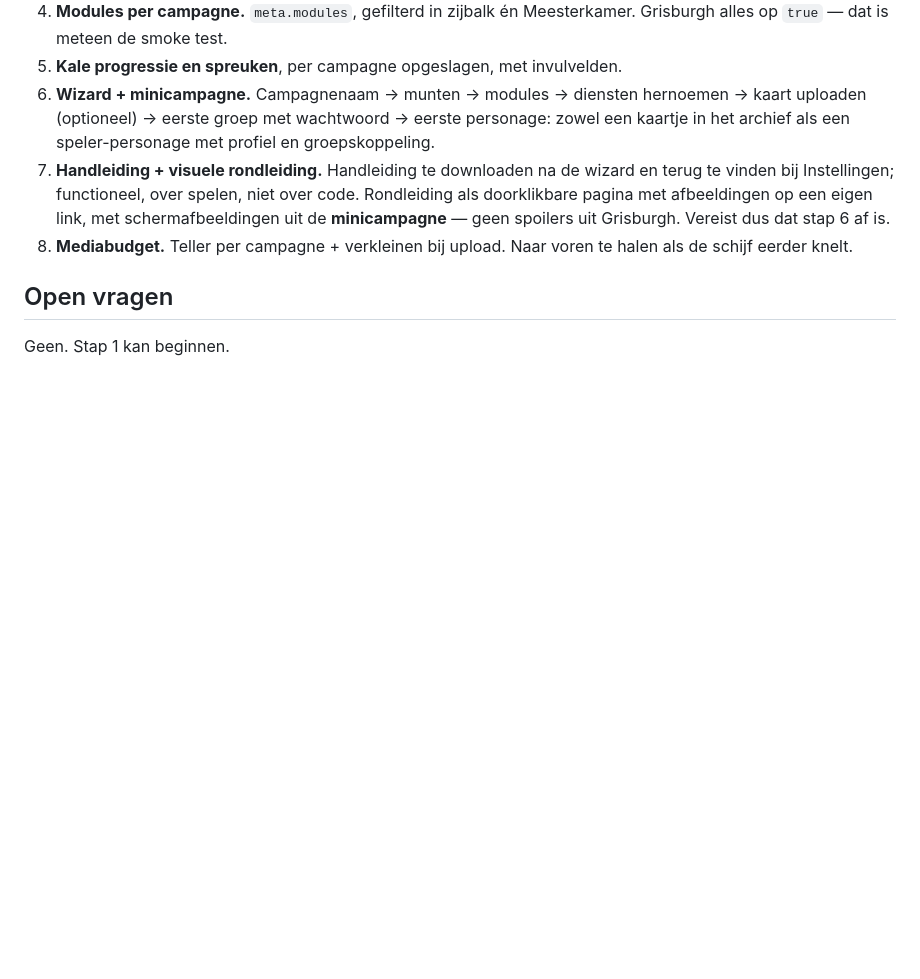
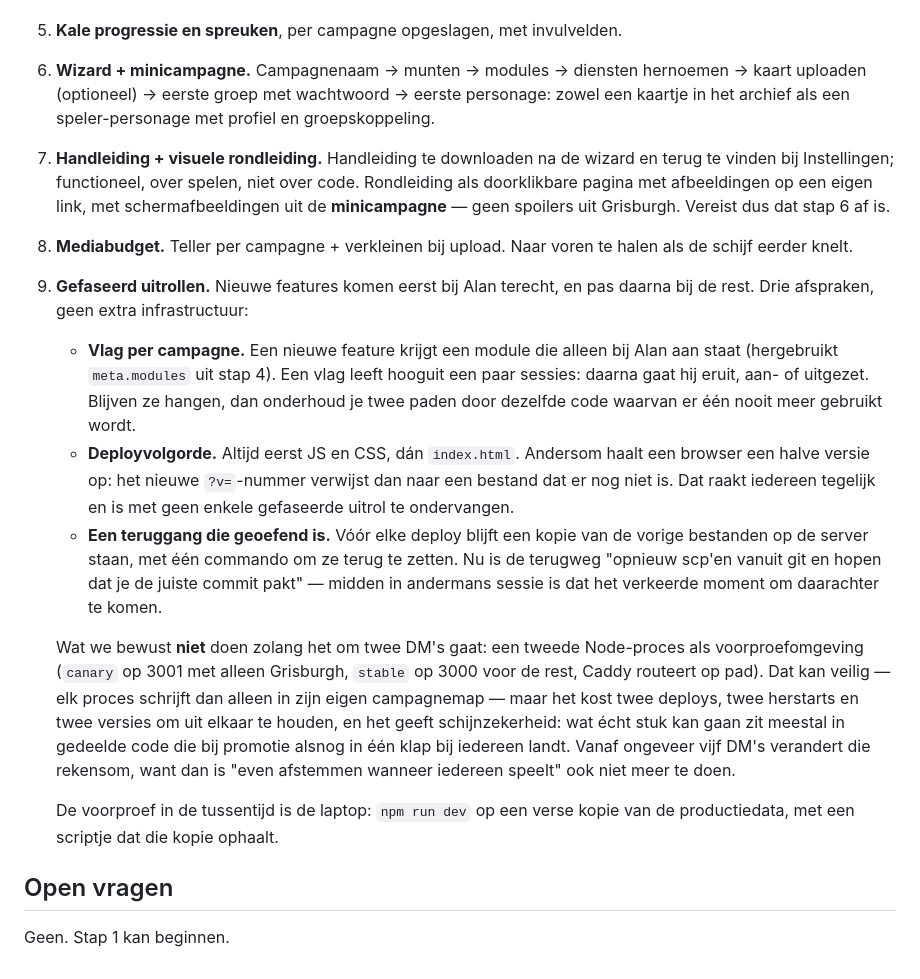
Before and after one commit to mossalan-dot/Grisburgh, a Markdown page: docs/multi-dm-plan.md, the part around the change. Drawn GitHub-style; blank space fills up the shorter version.

Commit message:
Werkdocument: stap 9 — gefaseerd uitrollen
Nieuwe features eerst bij Alan, daarna bij de rest, zonder extra
infrastructuur: een vlag per campagne (hergebruikt meta.modules uit stap 4,
met een houdbaarheidsdatum), een vaste deployvolgorde (JS en CSS vóór
index.html, anders haalt een browser een halve versie op) en een teruggang
die geoefend is.

Een tweede Node-proces als voorproefomgeving blijft bewust achterwege zolang
het om twee DM's gaat; vanaf ongeveer vijf wordt die afweging anders.

Co-Authored-By: Claude Opus 5 <noreply@anthropic.com>
Claude-Session: https://claude.ai/code/session_01817CNLb9a4p4gGbQqWMDCX

```diff
--- a/docs/multi-dm-plan.md
+++ b/docs/multi-dm-plan.md
@@ -136,6 +136,35 @@ Elke stap eindigt met: Grisburgh doet nog exact wat het deed.
    Vereist dus dat stap 6 af is.
 8. **Mediabudget.** Teller per campagne + verkleinen bij upload. Naar voren te
    halen als de schijf eerder knelt.
+9. **Gefaseerd uitrollen.** Nieuwe features komen eerst bij Alan terecht, en pas
+   daarna bij de rest. Drie afspraken, geen extra infrastructuur:
+   - **Vlag per campagne.** Een nieuwe feature krijgt een module die alleen bij
+     Alan aan staat (hergebruikt `meta.modules` uit stap 4). Een vlag leeft
+     hooguit een paar sessies: daarna gaat hij eruit, aan- of uitgezet. Blijven
+     ze hangen, dan onderhoud je twee paden door dezelfde code waarvan er één
+     nooit meer gebruikt wordt.
+   - **Deployvolgorde.** Altijd eerst JS en CSS, dán `index.html`. Andersom haalt
+     een browser een halve versie op: het nieuwe `?v=`-nummer verwijst dan naar
+     een bestand dat er nog niet is. Dat raakt iedereen tegelijk en is met geen
+     enkele gefaseerde uitrol te ondervangen.
+   - **Een teruggang die geoefend is.** Vóór elke deploy blijft een kopie van de
+     vorige bestanden op de server staan, met één commando om ze terug te zetten.
+     Nu is de terugweg "opnieuw scp'en vanuit git en hopen dat je de juiste
+     commit pakt" — midden in andermans sessie is dat het verkeerde moment om
+     daarachter te komen.
+
+   Wat we bewust **niet** doen zolang het om twee DM's gaat: een tweede
+   Node-proces als voorproefomgeving (`canary` op 3001 met alleen Grisburgh,
+   `stable` op 3000 voor de rest, Caddy routeert op pad). Dat kan veilig — elk
+   proces schrijft dan alleen in zijn eigen campagnemap — maar het kost twee
+   deploys, twee herstarts en twee versies om uit elkaar te houden, en het geeft
+   schijnzekerheid: wat écht stuk kan gaan zit meestal in gedeelde code die bij
+   promotie alsnog in één klap bij iedereen landt. Vanaf ongeveer vijf DM's
+   verandert die rekensom, want dan is "even afstemmen wanneer iedereen speelt"
+   ook niet meer te doen.
+
+   De voorproef in de tussentijd is de laptop: `npm run dev` op een verse kopie
+   van de productiedata, met een scriptje dat die kopie ophaalt.
 
 ## Open vragen
 
```
